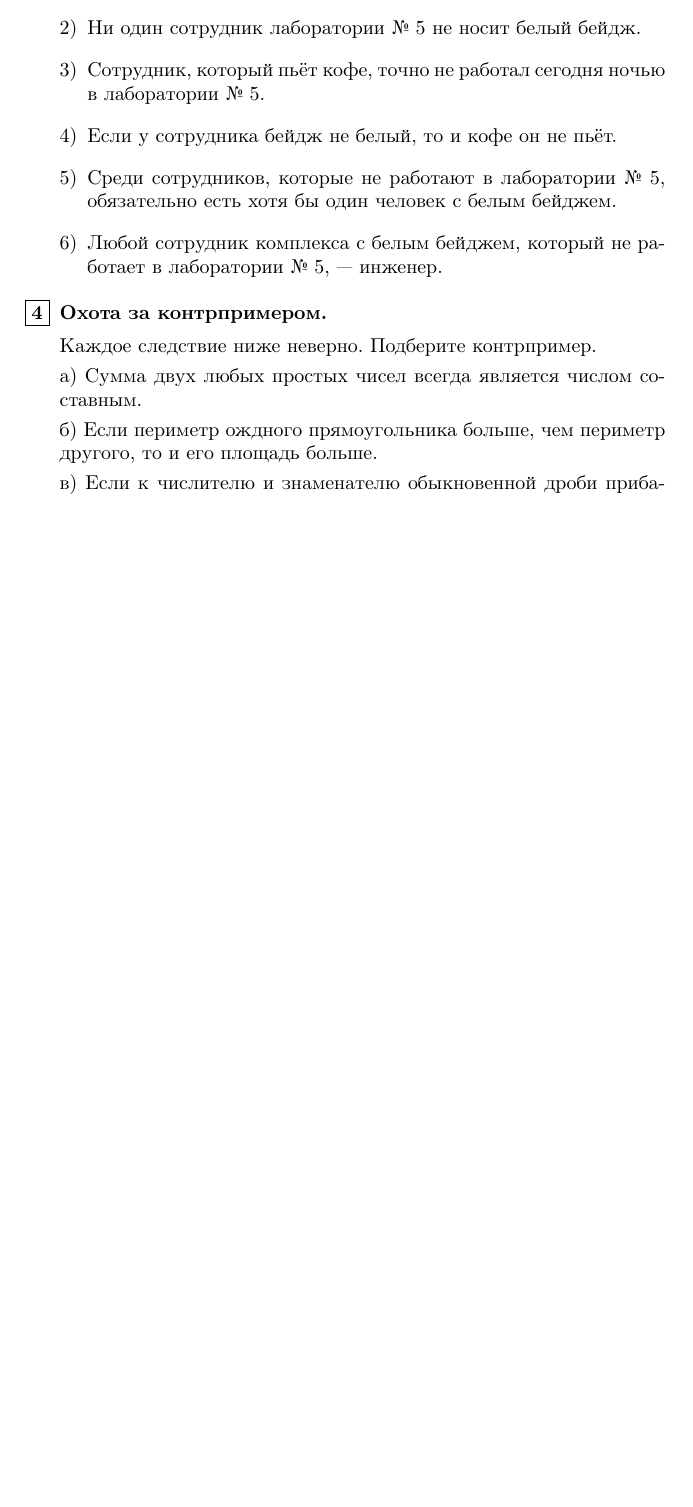
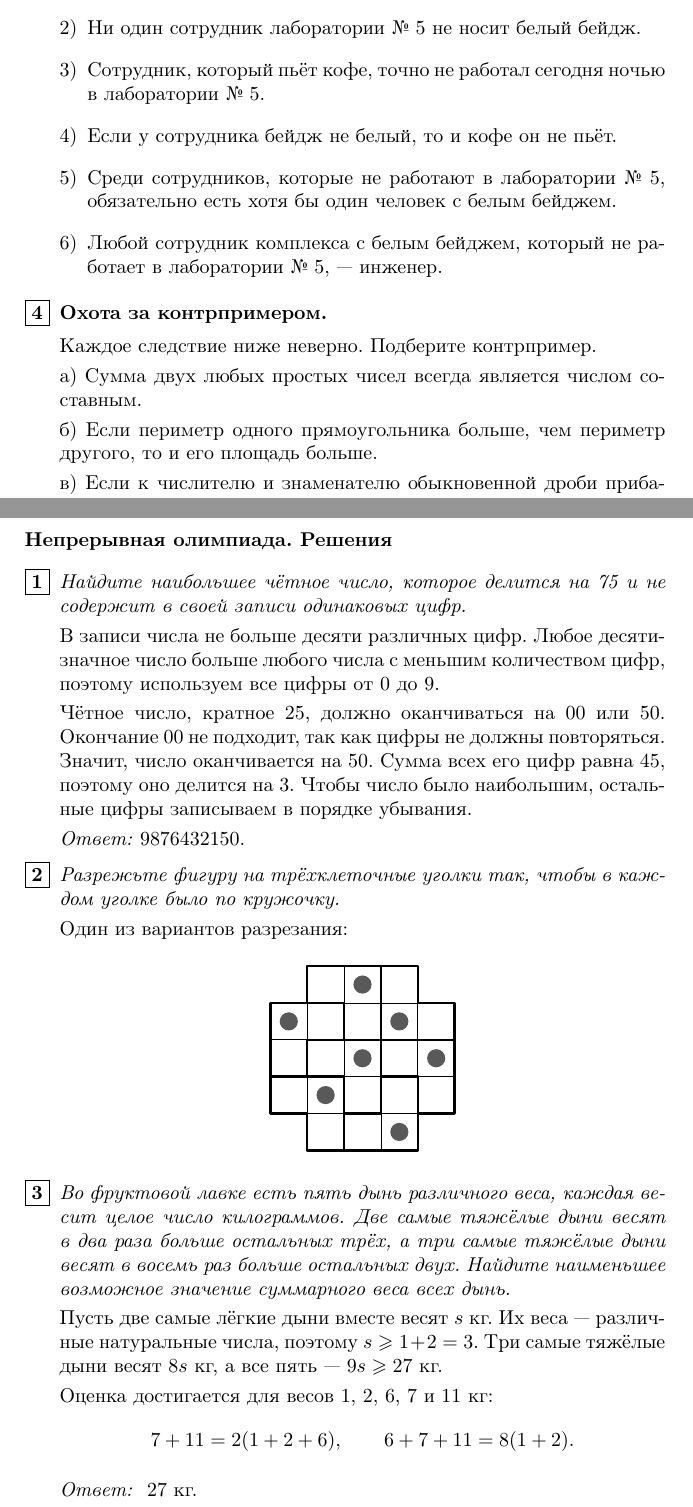
Before and after one commit to olgo1/6grade, a LaTeX book (main.tex, which reads lessons/001.tex): part of page 2 of 3 before the commit and two parts of pages 2 and 4 of 4 after it, the two joined at a grey line, cut so that both start at the same text, the shorter picture padded with empty space. Compiled offline with pdfLaTeX.

Commit message:
Review olympiad solutions and add tiling diagram

```diff
--- a/lessons/001.tex
+++ b/lessons/001.tex
@@ -71,7 +71,7 @@
 
 а) Сумма двух любых простых чисел всегда является числом составным.
 
-б) Если периметр ождного прямоугольника больше, чем периметр другого, то и его площадь больше.
+б) Если периметр одного прямоугольника больше, чем периметр другого, то и его площадь больше.
 
 в) Если к числителю и знаменателю обыкновенной дроби прибавить одно и то же натуральное число, то дробь увеличится.
 
@@ -136,3 +136,76 @@ $x$ больше 5;
 значение суммарного веса всех дынь.
 
 \end{enumerate}
+
+\newpage
+
+\textbf{Непрерывная олимпиада. Решения}
+
+\begin{enumerate}
+\item \textit{Найдите наибольшее чётное число,
+которое делится на 75 и не содержит в
+своей записи одинаковых цифр.}
+
+В записи числа не больше десяти различных цифр. Любое десятизначное число
+больше любого числа с меньшим количеством цифр, поэтому используем все цифры
+от 0 до 9.
+
+Чётное число, кратное 25, должно оканчиваться на 00 или 50. Окончание 00
+не подходит, так как цифры не должны повторяться. Значит, число оканчивается
+на 50. Сумма всех его цифр равна $45$, поэтому оно делится на 3. Чтобы число
+было наибольшим, остальные цифры записываем в порядке убывания.
+
+\textit{Ответ:} 9876432150.
+
+\item \textit{Разрежьте фигуру на трёхклеточные уголки так, чтобы в каждом
+уголке было по кружочку.}
+
+Один из вариантов разрезания:
+
+\begin{center}
+\begin{tikzpicture}[x=0.65cm,y=0.65cm,line join=round]
+    \foreach \x in {1,2,3} {
+        \draw[line width=0.35pt] (\x,0) rectangle ++(1,-1);
+        \draw[line width=0.35pt] (\x,-4) rectangle ++(1,-1);
+    }
+    \foreach \y in {-1,-2,-3} {
+        \foreach \x in {0,1,2,3,4} {
+            \draw[line width=0.35pt] (\x,\y) rectangle ++(1,-1);
+        }
+    }
+
+    \draw[line width=1.2pt] (1,0)--(3,0)--(3,-2)--(2,-2)--(2,-1)--(1,-1)--cycle;
+    \draw[line width=1.2pt] (3,0)--(4,0)--(4,-1)--(5,-1)--(5,-2)--(3,-2)--cycle;
+    \draw[line width=1.2pt] (0,-1)--(2,-1)--(2,-2)--(1,-2)--(1,-3)--(0,-3)--cycle;
+    \draw[line width=1.2pt] (1,-2)--(3,-2)--(3,-4)--(2,-4)--(2,-3)--(1,-3)--cycle;
+    \draw[line width=1.2pt] (3,-2)--(5,-2)--(5,-4)--(4,-4)--(4,-3)--(3,-3)--cycle;
+    \draw[line width=1.2pt] (0,-3)--(2,-3)--(2,-5)--(1,-5)--(1,-4)--(0,-4)--cycle;
+    \draw[line width=1.2pt] (3,-3)--(4,-3)--(4,-5)--(2,-5)--(2,-4)--(3,-4)--cycle;
+
+    \foreach \p in {(2.5,-0.5),(0.5,-1.5),(3.5,-1.5),
+                     (2.5,-2.5),(4.5,-2.5),(1.5,-3.5),(3.5,-4.5)} {
+        \fill[black!65] \p circle[radius=0.16cm];
+    }
+\end{tikzpicture}
+\end{center}
+
+\item \textit{Во фруктовой лавке есть пять дынь
+различного веса, каждая весит целое
+число килограммов. Две самые тяжёлые
+дыни весят в два раза больше остальных
+трёх, а три самые тяжёлые дыни весят в
+восемь раз больше остальных двух.
+Найдите наименьшее возможное
+значение суммарного веса всех дынь.}
+
+Пусть две самые лёгкие дыни вместе весят $s$ кг. Их веса --- различные
+натуральные числа, поэтому $s\geqslant1+2=3$. Три самые тяжёлые дыни весят
+$8s$ кг, а все пять --- $9s\geqslant27$ кг.
+
+Оценка достигается для весов $1$, $2$, $6$, $7$ и $11$ кг:
+\[
+7+11=2(1+2+6), \qquad 6+7+11=8(1+2).
+\]
+
+\textit{Ответ: } 27 кг.
+\end{enumerate}
```
Also changed, not shown: output/pdf/lesson-01.pdf.
